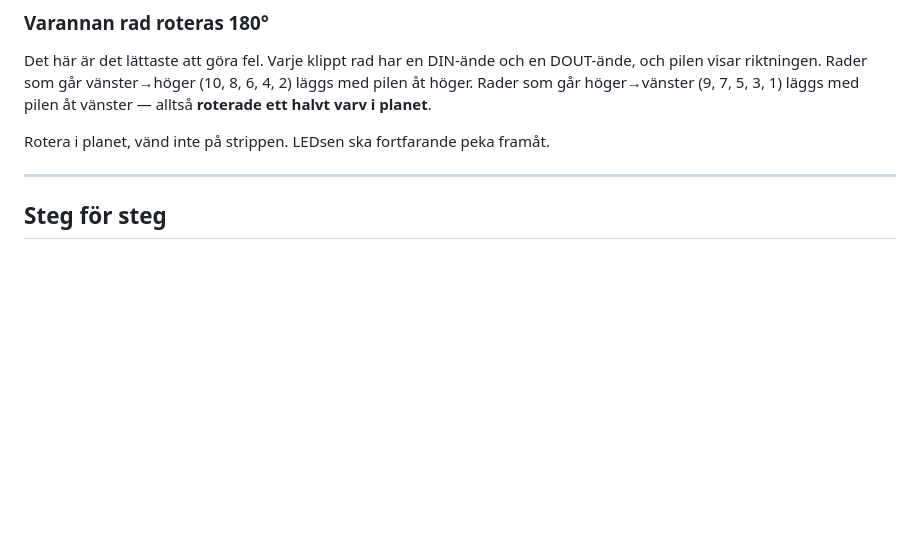
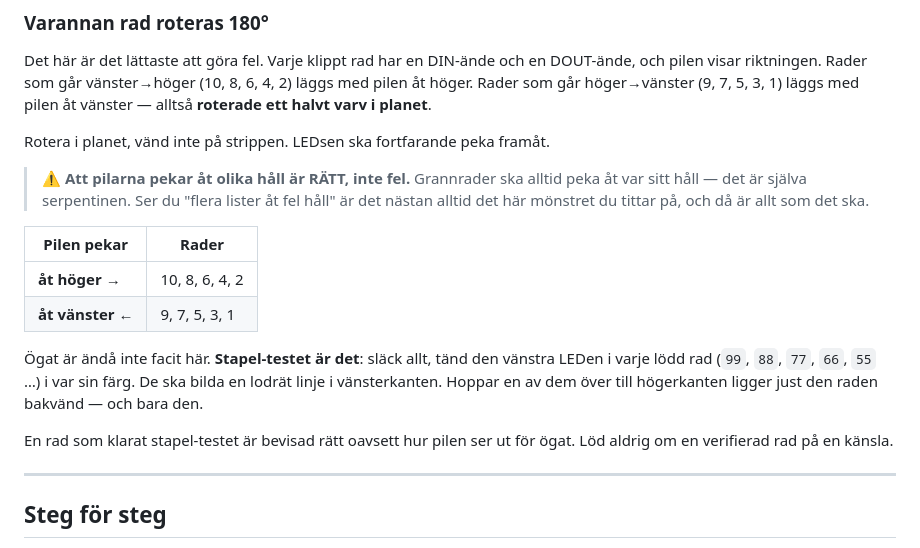
Before and after one commit to GrimSQL/swedish-word-clock, a Markdown page: johniak-sv/KOPPLING.md, the part around the change. GitHub-like rendering; blank space fills up the shorter version.

Commit message:
Warn that alternating strip arrows are correct, not a fault
Neighbouring rows must point opposite ways -- that is the serpentine. Seen
across a half-built plate it reads as "several strips are backwards", which
invites reworking rows that are already verified.

Names which rows point which way, and makes explicit that the stacked-LED
test is the authority: a row that passed it is proven correct regardless of
how the arrow looks, and must not be resoldered on a hunch.

Co-Authored-By: Claude Opus 5 <noreply@anthropic.com>

```diff
--- a/johniak-sv/KOPPLING.md
+++ b/johniak-sv/KOPPLING.md
@@ -128,6 +128,25 @@ DOUT-ände, och pilen visar riktningen. Rader som går vänster→höger (10, 8,
 med pilen åt vänster — alltså **roterade ett halvt varv i planet**.
 
 Rotera i planet, vänd inte på strippen. LEDsen ska fortfarande peka framåt.
+
+> ⚠️ **Att pilarna pekar åt olika håll är RÄTT, inte fel.** Grannrader ska alltid
+> peka åt var sitt håll — det är själva serpentinen. Ser du "flera lister åt fel
+> håll" är det nästan alltid det här mönstret du tittar på, och då är allt som
+> det ska.
+
+| Pilen pekar | Rader |
+|---|---|
+| **åt höger →** | 10, 8, 6, 4, 2 |
+| **åt vänster ←** | 9, 7, 5, 3, 1 |
+
+Ögat är ändå inte facit här. **Stapel-testet är det**: släck allt, tänd den
+vänstra LEDen i varje lödd rad (`99`, `88`, `77`, `66`, `55` …) i var sin färg.
+De ska bilda en lodrät linje i vänsterkanten. Hoppar en av dem över till
+högerkanten ligger just den raden bakvänd — och bara den.
+
+En rad som klarat stapel-testet är bevisad rätt oavsett hur pilen ser ut för
+ögat. Löd aldrig om en verifierad rad på en känsla.
+
 
 ---
 
```
